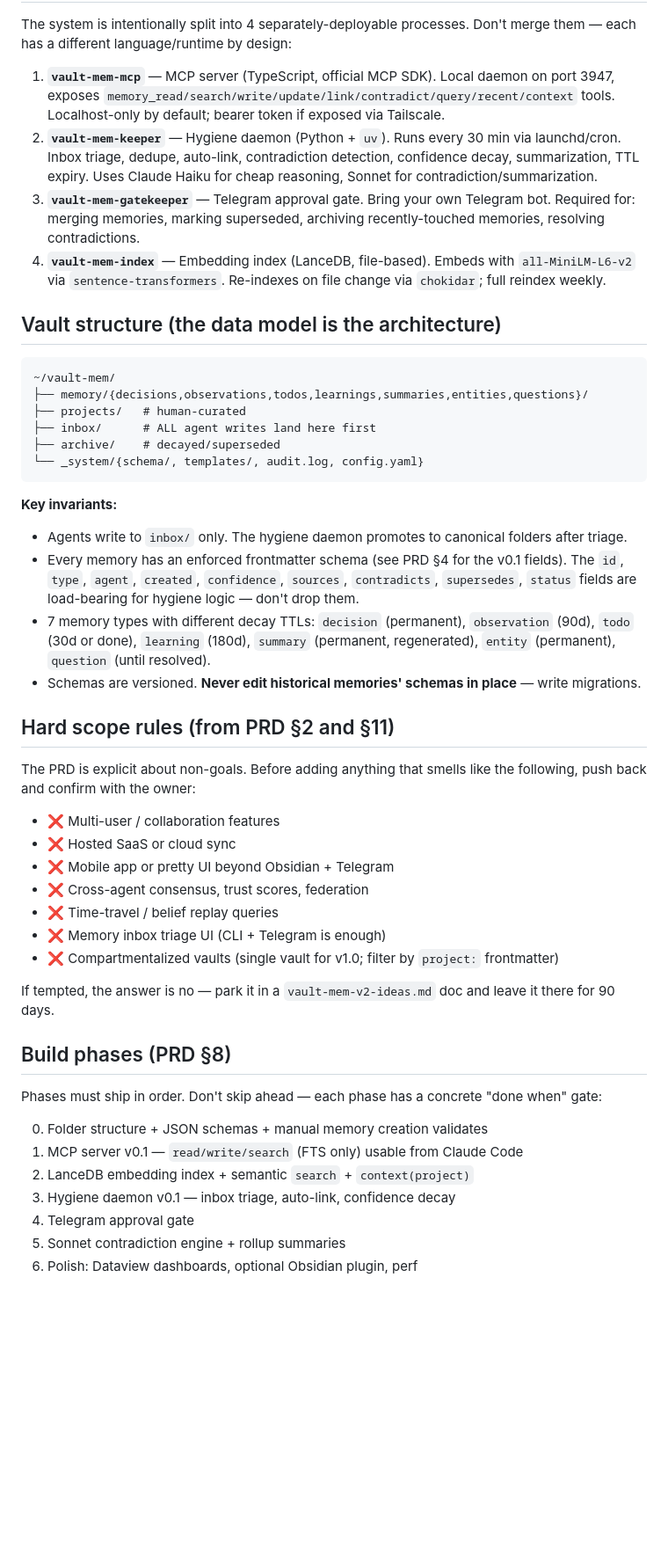
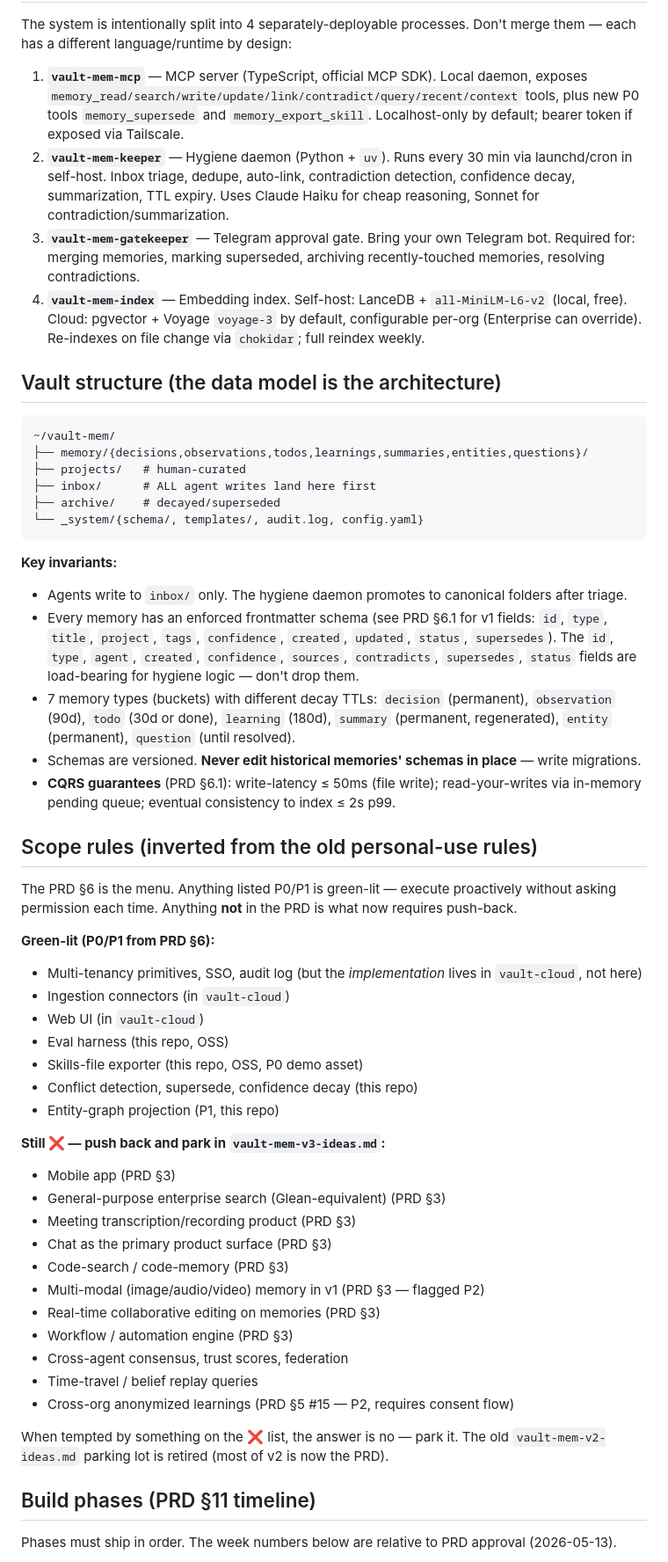
Before and after one commit to frozo-ai/frozo-vault-mem, a Markdown page: CLAUDE.md, the part around one of its changes. Shown at 88% size. GitHub-like rendering; blank space fills up the shorter version.

```diff
--- a/CLAUDE.md
+++ b/CLAUDE.md
@@ -28,10 +55,10 @@ The vault itself lives at `~/vault-mem/` (outside this repo). This repo holds th
 
 The system is intentionally split into 4 separately-deployable processes. Don't merge them — each has a different language/runtime by design:
 
-1. **`vault-mem-mcp`** — MCP server (TypeScript, official MCP SDK). Local daemon on port 3947, exposes `memory_read/search/write/update/link/contradict/query/recent/context` tools. Localhost-only by default; bearer token if exposed via Tailscale.
-2. **`vault-mem-keeper`** — Hygiene daemon (Python + `uv`). Runs every 30 min via launchd/cron. Inbox triage, dedupe, auto-link, contradiction detection, confidence decay, summarization, TTL expiry. Uses Claude Haiku for cheap reasoning, Sonnet for contradiction/summarization.
+1. **`vault-mem-mcp`** — MCP server (TypeScript, official MCP SDK). Local daemon, exposes `memory_read/search/write/update/link/contradict/query/recent/context` tools, plus new P0 tools `memory_supersede` and `memory_export_skill`. Localhost-only by default; bearer token if exposed via Tailscale.
+2. **`vault-mem-keeper`** — Hygiene daemon (Python + `uv`). Runs every 30 min via launchd/cron in self-host. Inbox triage, dedupe, auto-link, contradiction detection, confidence decay, summarization, TTL expiry. Uses Claude Haiku for cheap reasoning, Sonnet for contradiction/summarization.
 3. **`vault-mem-gatekeeper`** — Telegram approval gate. Bring your own Telegram bot. Required for: merging memories, marking superseded, archiving recently-touched memories, resolving contradictions.
-4. **`vault-mem-index`** — Embedding index (LanceDB, file-based). Embeds with `all-MiniLM-L6-v2` via `sentence-transformers`. Re-indexes on file change via `chokidar`; full reindex weekly.
+4. **`vault-mem-index`** — Embedding index. Self-host: LanceDB + `all-MiniLM-L6-v2` (local, free). Cloud: pgvector + Voyage `voyage-3` by default, configurable per-org (Enterprise can override). Re-indexes on file change via `chokidar`; full reindex weekly.
 
 ## Vault structure (the data model is the architecture)
 
@@ -46,33 +73,40 @@ The system is intentionally split into 4 separately-deployable processes. Don't
 
 **Key invariants:**
 - Agents write to `inbox/` only. The hygiene daemon promotes to canonical folders after triage.
-- Every memory has an enforced frontmatter schema (see PRD §4 for the v0.1 fields). The `id`, `type`, `agent`, `created`, `confidence`, `sources`, `contradicts`, `supersedes`, `status` fields are load-bearing for hygiene logic — don't drop them.
-- 7 memory types with different decay TTLs: `decision` (permanent), `observation` (90d), `todo` (30d or done), `learning` (180d), `summary` (permanent, regenerated), `entity` (permanent), `question` (until resolved).
+- Every memory has an enforced frontmatter schema (see PRD §6.1 for v1 fields: `id`, `type`, `title`, `project`, `tags`, `confidence`, `created`, `updated`, `status`, `supersedes`). The `id`, `type`, `agent`, `created`, `confidence`, `sources`, `contradicts`, `supersedes`, `status` fields are load-bearing for hygiene logic — don't drop them.
+- 7 memory types (buckets) with different decay TTLs: `decision` (permanent), `observation` (90d), `todo` (30d or done), `learning` (180d), `summary` (permanent, regenerated), `entity` (permanent), `question` (until resolved).
 - Schemas are versioned. **Never edit historical memories' schemas in place** — write migrations.
+- **CQRS guarantees** (PRD §6.1): write-latency ≤ 50ms (file write); read-your-writes via in-memory pending queue; eventual consistency to index ≤ 2s p99.
 
-## Hard scope rules (from PRD §2 and §11)
+## Scope rules (inverted from the old personal-use rules)
 
-The PRD is explicit about non-goals. Before adding anything that smells like the following, push back and confirm with the owner:
+The PRD §6 is the menu. Anything listed P0/P1 is green-lit — execute proactively without asking permission each time. Anything **not** in the PRD is what now requires push-back.
 
-- ❌ Multi-user / collaboration features
-- ❌ Hosted SaaS or cloud sync
-- ❌ Mobile app or pretty UI beyond Obsidian + Telegram
-- ❌ Cross-agent consensus, trust scores, federation
-- ❌ Time-travel / belief replay queries
-- ❌ Memory inbox triage UI (CLI + Telegram is enough)
-- ❌ Compartmentalized vaults (single vault for v1.0; filter by `project:` frontmatter)
+**Green-lit (P0/P1 from PRD §6):**
+- Multi-tenancy primitives, SSO, audit log (but the *implementation* lives in `vault-cloud`, not here)
+- Ingestion connectors (in `vault-cloud`)
+- Web UI (in `vault-cloud`)
+- Eval harness (this repo, OSS)
+- Skills-file exporter (this repo, OSS, P0 demo asset)
+- Conflict detection, supersede, confidence decay (this repo)
+- Entity-graph projection (P1, this repo)
 
-If tempted, the answer is no — park it in a `vault-mem-v2-ideas.md` doc and leave it there for 90 days.
+**Still ❌ — push back and park in `vault-mem-v3-ideas.md`:**
+- Mobile app (PRD §3)
+- General-purpose enterprise search (Glean-equivalent) (PRD §3)
+- Meeting transcription/recording product (PRD §3)
+- Chat as the primary product surface (PRD §3)
+- Code-search / code-memory (PRD §3)
+- Multi-modal (image/audio/video) memory in v1 (PRD §3 — flagged P2)
+- Real-time collaborative editing on memories (PRD §3)
+- Workflow / automation engine (PRD §3)
+- Cross-agent consensus, trust scores, federation
+- Time-travel / belief replay queries
+- Cross-org anonymized learnings (PRD §5 #15 — P2, requires consent flow)
 
-## Build phases (PRD §8)
+When tempted by something on the ❌ list, the answer is no — park it. The old `vault-mem-v2-ideas.md` parking lot is retired (most of v2 is now the PRD).
 
-Phases must ship in order. Don't skip ahead — each phase has a concrete "done when" gate:
+## Build phases (PRD §11 timeline)
 
-0. Folder structure + JSON schemas + manual memory creation validates
-1. MCP server v0.1 — `read/write/search` (FTS only) usable from Claude Code
-2. LanceDB embedding index + semantic `search` + `context(project)`
-3. Hygiene daemon v0.1 — inbox triage, auto-link, confidence decay
-4. Telegram approval gate
-5. Sonnet contradiction engine + rollup summaries
-6. Polish: Dataview dashboards, optional Obsidian plugin, perf
+Phases must ship in order. The week numbers below are relative to PRD approval (2026-05-13).
 
```
Also changed, not shown: other parts of CLAUDE.md (+86 -21 lines), vault-mem-PRD.md (added, +510 -0 lines).
